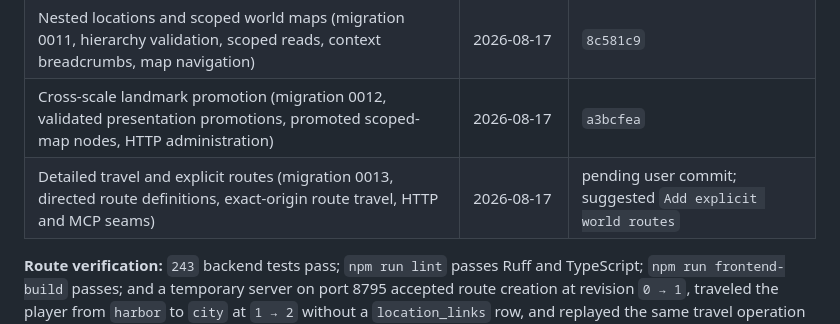
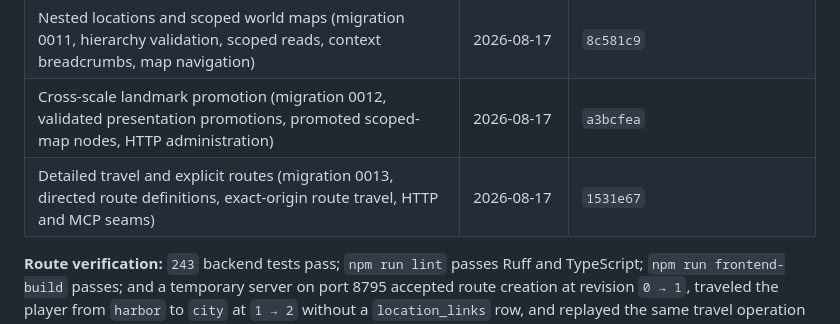
Before and after one commit to snipercup/mutable-realms, a Markdown page: docs/current-development.md, the part around the change. Drawn GitHub-style.

```diff
--- a/docs/current-development.md
+++ b/docs/current-development.md
@@ -25,7 +25,7 @@ Mutable Realms develops one idea at a time. This document tracks the single acti
 | Narrator-driven world start (structured opening, atomic character/location instancing, polling/error hardening) | 2026-08-16 | `9b00c16` |
 | Nested locations and scoped world maps (migration 0011, hierarchy validation, scoped reads, context breadcrumbs, map navigation) | 2026-08-17 | `8c581c9` |
 | Cross-scale landmark promotion (migration 0012, validated presentation promotions, promoted scoped-map nodes, HTTP administration) | 2026-08-17 | `a3bcfea` |
-| Detailed travel and explicit routes (migration 0013, directed route definitions, exact-origin route travel, HTTP and MCP seams) | 2026-08-17 | pending user commit; suggested `Add explicit world routes` |
+| Detailed travel and explicit routes (migration 0013, directed route definitions, exact-origin route travel, HTTP and MCP seams) | 2026-08-17 | `1531e67` |
 
 **Route verification:** `243` backend tests pass; `npm run lint` passes Ruff and TypeScript; `npm run frontend-build` passes; and a temporary server on port 8795 accepted route creation at revision `0 → 1`, traveled the player from `harbor` to `city` at `1 → 2` without a `location_links` row, and replayed the same travel operation with `already_applied: true` without another revision. SQLite readback confirmed `world_route_set`, `entity_route_traveled`, the route endpoints, and final player placement; port 8795 was stopped and confirmed closed.
 
```
